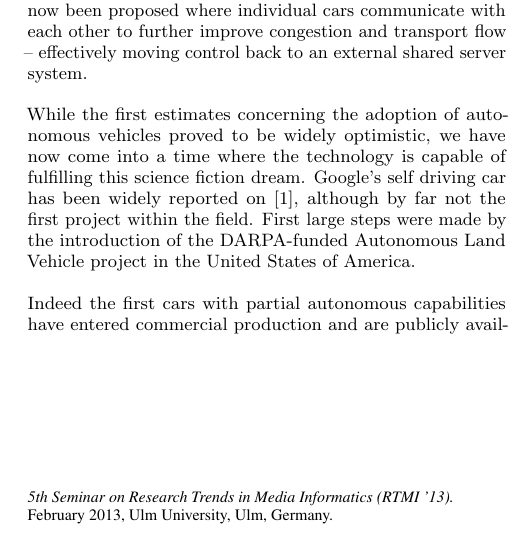
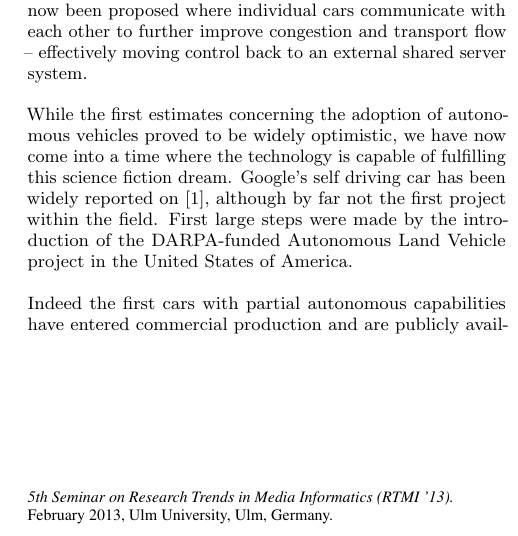
Before and after one commit to xamino/seminar_rtmi_paper, a LaTeX paper (document.tex): part of one column of page 1 of 7, cut so that both start at the same text. Compiled offline with pdfLaTeX.

Commit message:
hypenation corrected @thx Manu

```diff
--- a/document.tex
+++ b/document.tex
@@ -34,7 +34,7 @@ Tamino P.S.M. Hartmann\\
 }
 
 % Hyphenations here:
-\hyphenation{au-to-no-mo-us}
+\hyphenation{au-ton-o-mous}
 
 \maketitle
 \begin{abstract}
```
